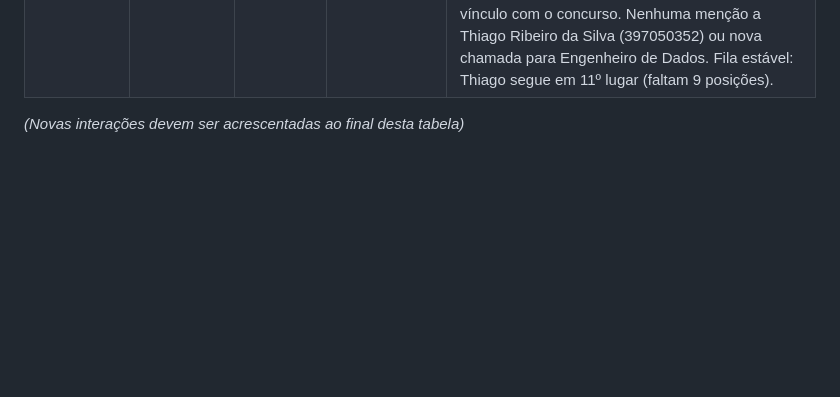
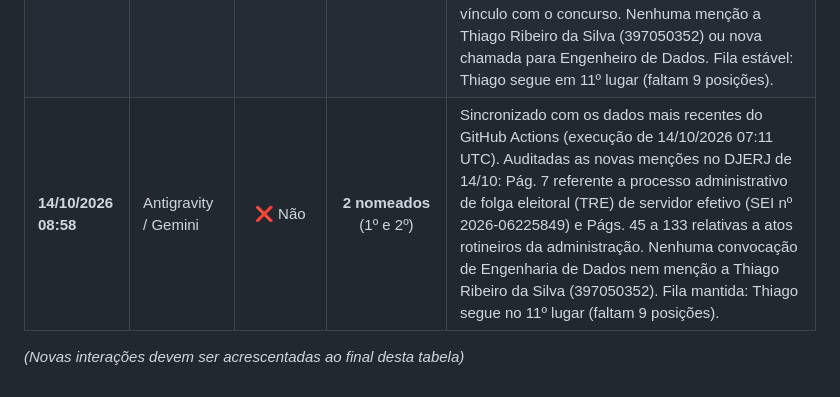
Before and after one commit to ThigaoRibeiro/diario-oficial-monitor-tjrj, a Markdown page: DIARIO_DE_BORDO.md, the part around the change. Drawn GitHub-style; blank space fills up the shorter version.

Commit message:
docs: atualiza diario de bordo com checagem de 14/10/2026

```diff
--- a/DIARIO_DE_BORDO.md
+++ b/DIARIO_DE_BORDO.md
@@ -52,5 +52,6 @@ Sempre que o usuário iniciar uma conversa ou perguntar sobre o concurso / convo
 | **02/10/2026 13:34** | Antigravity / Gemini | ❌ Não | **2 nomeados** (1º e 2º) | Sincronizado DJERJ, FGV e portal TJRJ até 02/10/2026. Menção no DJERJ de 02/10 (Pág. 54) restrita a Portarias da EMERJ (corpo docente). Nenhuma nova chamada para Engenheiro de Dados ou menção a Thiago Ribeiro da Silva (397050352). Fila estável: Thiago em 11º lugar (faltam 9 vagas). |
 | **07/10/2026 14:19** | Antigravity / Gemini | ❌ Não | **2 nomeados** (1º e 2º) | Sincronizado DJERJ até a edição de 07/10/2026. Verificadas ocorrências recentes: Pág. 18 de 07/10 restrita a precatórios do Município de Eng. Paulo de Frontin; Pág. 43 de 07/10 referente a treinamento de EPROC (Convocação CGJ nº 24/2026); e 05/10 (Págs. 14 e 84) sobre concurso de Cartórios e interventor. Nenhuma nova chamada para Engenheiro de Dados ou menção a Thiago Ribeiro da Silva (397050352). Fila estável: Thiago segue em 11º lugar (faltam 9 posições). |
 | **12/10/2026 08:49** | Antigravity / Gemini | ❌ Não | **2 nomeados** (1º e 2º) | Sincronizado DJERJ até a edição de 12/10/2026. Analisadas as novas ocorrências no período: 08/10 (Pág. 30) e 09/10 (Págs. 2, 5, 8 e 103) correspondem a convocações para cursos internos (Convocação CGJ nº 24/2026 - plantões judiciários) e treinamento do sistema eproc (Convocação Conjunta TJ/CGJ nº 34/2026), sem vínculo com o concurso. Nenhuma menção a Thiago Ribeiro da Silva (397050352) ou nova chamada para Engenheiro de Dados. Fila estável: Thiago segue em 11º lugar (faltam 9 posições). |
+| **14/10/2026 08:58** | Antigravity / Gemini | ❌ Não | **2 nomeados** (1º e 2º) | Sincronizado com os dados mais recentes do GitHub Actions (execução de 14/10/2026 07:11 UTC). Auditadas as novas menções no DJERJ de 14/10: Pág. 7 referente a processo administrativo de folga eleitoral (TRE) de servidor efetivo (SEI nº 2026-06225849) e Págs. 45 a 133 relativas a atos rotineiros da administração. Nenhuma convocação de Engenharia de Dados nem menção a Thiago Ribeiro da Silva (397050352). Fila mantida: Thiago segue no 11º lugar (faltam 9 posições). |
 
 *(Novas interações devem ser acrescentadas ao final desta tabela)*
```
